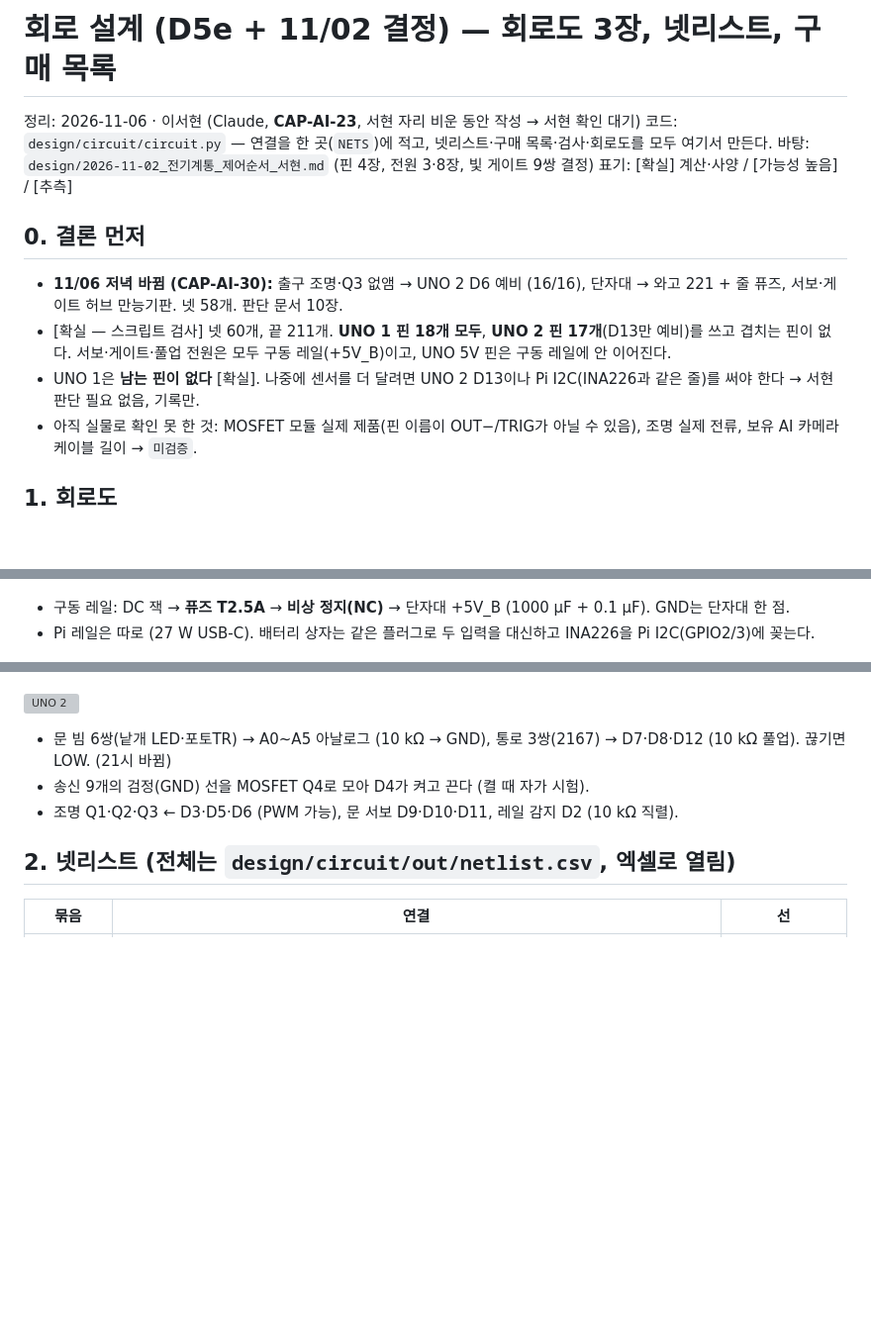
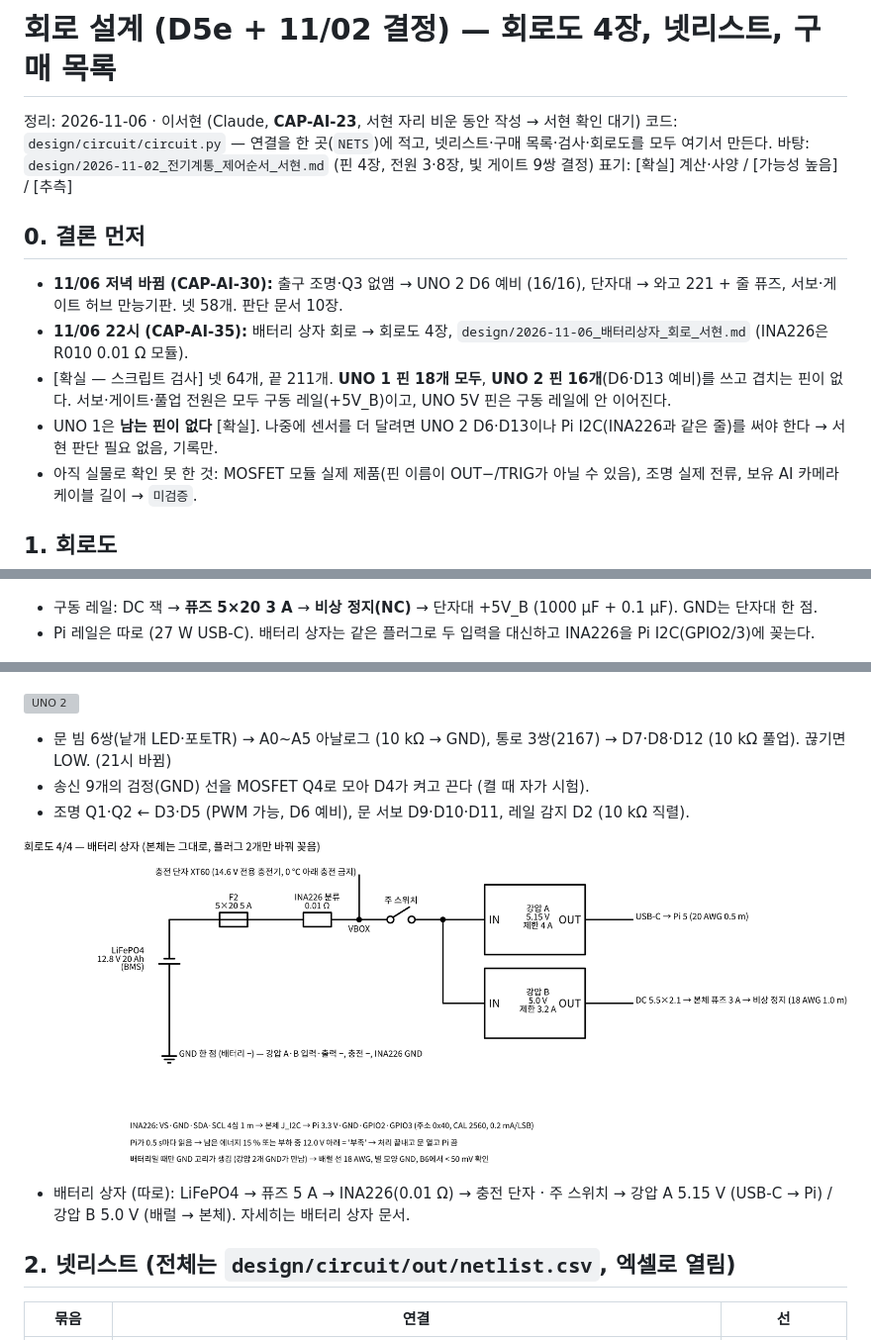
Before and after one commit to britams/-capstone-project-repo, a Markdown page: design/2026-11-06_회로설계_서현.md, 3 parts joined by grey strips. Shown at 99% size. GitHub-like rendering; pictures changed too: design/img/circuit/회로도_4_배터리상자.png (added); blank space fills up the shorter version; grey boxes are pictures that could not be loaded.

```diff
--- a/design/2026-11-06_회로설계_서현.md
+++ b/design/2026-11-06_회로설계_서현.md
@@ -1,4 +1,4 @@
-# 회로 설계 (D5e + 11/02 결정) — 회로도 3장, 넷리스트, 구매 목록
+# 회로 설계 (D5e + 11/02 결정) — 회로도 4장, 넷리스트, 구매 목록
 
 정리: 2026-11-06 · 이서현 (Claude, **CAP-AI-23**, 서현 자리 비운 동안 작성 → 서현 확인 대기)
 코드: `design/circuit/circuit.py` — 연결을 한 곳(`NETS`)에 적고, 넷리스트·구매 목록·검사·회로도를 모두 여기서 만든다.
@@ -7,14 +7,15 @@
 
 ## 0. 결론 먼저
 - **11/06 저녁 바뀜 (CAP-AI-30):** 출구 조명·Q3 없앰 → UNO 2 D6 예비 (16/16), 단자대 → 와고 221 + 줄 퓨즈, 서보·게이트 허브 만능기판. 넷 58개. 판단 문서 10장.
-- [확실 — 스크립트 검사] 넷 60개, 끝 211개. **UNO 1 핀 18개 모두**, **UNO 2 핀 17개**(D13만 예비)를 쓰고 겹치는 핀이 없다. 서보·게이트·풀업 전원은 모두 구동 레일(+5V_B)이고, UNO 5V 핀은 구동 레일에 안 이어진다.
-- UNO 1은 **남는 핀이 없다** [확실]. 나중에 센서를 더 달려면 UNO 2 D13이나 Pi I2C(INA226과 같은 줄)를 써야 한다 → 서현 판단 필요 없음, 기록만.
+- **11/06 22시 (CAP-AI-35):** 배터리 상자 회로 → 회로도 4장, `design/2026-11-06_배터리상자_회로_서현.md` (INA226은 R010 0.01 Ω 모듈).
+- [확실 — 스크립트 검사] 넷 64개, 끝 211개. **UNO 1 핀 18개 모두**, **UNO 2 핀 16개**(D6·D13 예비)를 쓰고 겹치는 핀이 없다. 서보·게이트·풀업 전원은 모두 구동 레일(+5V_B)이고, UNO 5V 핀은 구동 레일에 안 이어진다.
+- UNO 1은 **남는 핀이 없다** [확실]. 나중에 센서를 더 달려면 UNO 2 D6·D13이나 Pi I2C(INA226과 같은 줄)를 써야 한다 → 서현 판단 필요 없음, 기록만.
 - 아직 실물로 확인 못 한 것: MOSFET 모듈 실제 제품(핀 이름이 OUT−/TRIG가 아닐 수 있음), 조명 실제 전류, 보유 AI 카메라 케이블 길이 → `미검증`.
 
 ## 1. 회로도
 
 ![전원](img/circuit/회로도_1_전원.png)
-- 구동 레일: DC 잭 → **퓨즈 T2.5A** → **비상 정지(NC)** → 단자대 +5V_B (1000 µF + 0.1 µF). GND는 단자대 한 점.
+- 구동 레일: DC 잭 → **퓨즈 5×20 3 A** → **비상 정지(NC)** → 단자대 +5V_B (1000 µF + 0.1 µF). GND는 단자대 한 점.
 - Pi 레일은 따로 (27 W USB-C). 배터리 상자는 같은 플러그로 두 입력을 대신하고 INA226을 Pi I2C(GPIO2/3)에 꽂는다.
 
 ![UNO 1](img/circuit/회로도_2_UNO1_움직임.png)
@@ -24,7 +25,10 @@
 ![UNO 2](img/circuit/회로도_3_UNO2_문게이트조명.png)
 - 문 빔 6쌍(낱개 LED·포토TR) → A0~A5 아날로그 (10 kΩ → GND), 통로 3쌍(2167) → D7·D8·D12 (10 kΩ 풀업). 끊기면 LOW. (21시 바뀜)
 - 송신 9개의 검정(GND) 선을 MOSFET Q4로 모아 D4가 켜고 끈다 (켤 때 자가 시험).
-- 조명 Q1·Q2·Q3 ← D3·D5·D6 (PWM 가능), 문 서보 D9·D10·D11, 레일 감지 D2 (10 kΩ 직렬).
+- 조명 Q1·Q2 ← D3·D5 (PWM 가능, D6 예비), 문 서보 D9·D10·D11, 레일 감지 D2 (10 kΩ 직렬).
+
+![배터리 상자](img/circuit/회로도_4_배터리상자.png)
+- 배터리 상자 (따로): LiFePO4 → 퓨즈 5 A → INA226(0.01 Ω) → 충전 단자 · 주 스위치 → 강압 A 5.15 V (USB-C → Pi) / 강압 B 5.0 V (배럴 → 본체). 자세히는 배터리 상자 문서.
 
 ## 2. 넷리스트 (전체는 `design/circuit/out/netlist.csv`, 엑셀로 열림)
 
```
Also changed, not shown: other parts of design/2026-11-06_회로설계_서현.md (+1 -1 lines), ai-log/AI_명령사항_로그.md (+10 -0 lines), design/2026-11-06_배터리상자_쉬운설명_서현.md (added, +40 -0 lines), design/2026-11-06_배터리상자_회로_서현.md (added, +110 -0 lines), design/2026-11-06_전기부품_구매확정표_서현.md (+3 -0 lines), 2 other files.
